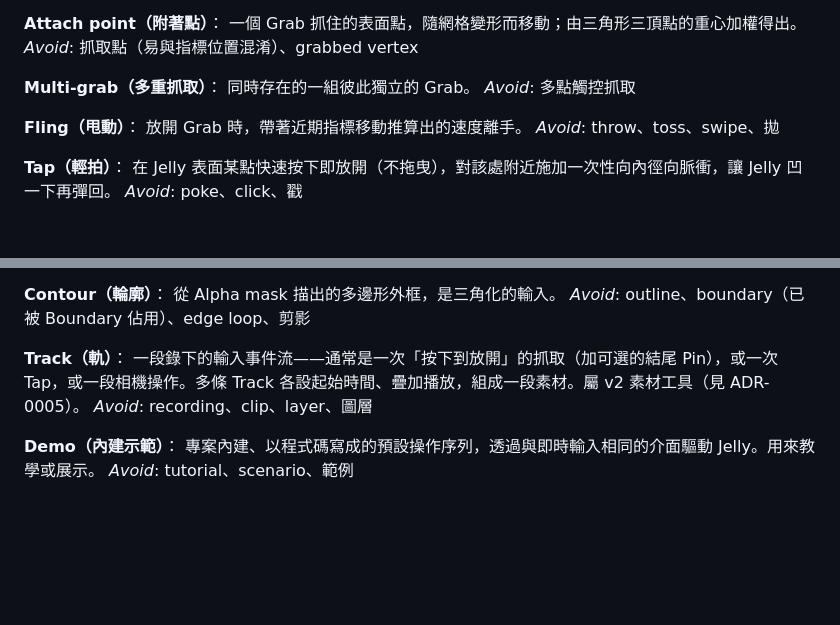
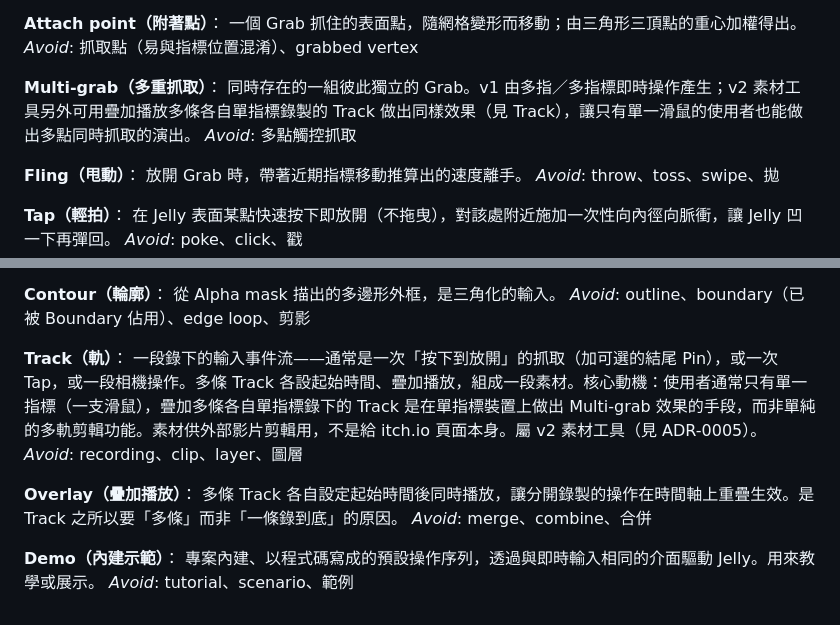
Before and after one commit to zhong-xian-guang/jelly-image-sandbox, a Markdown page: CONTEXT.md, 2 parts joined by grey strips. Rendered like a GitHub page; blank space fills up the shorter version.

```diff
--- a/CONTEXT.md
+++ b/CONTEXT.md
@@ -37,7 +37,7 @@ _Avoid_: pinch、hold、drag handle、拖曳點
 _Avoid_: 抓取點（易與指標位置混淆）、grabbed vertex
 
 **Multi-grab（多重抓取）**：
-同時存在的一組彼此獨立的 Grab。
+同時存在的一組彼此獨立的 Grab。v1 由多指／多指標即時操作產生；v2 素材工具另外可用疊加播放多條各自單指標錄製的 Track 做出同樣效果（見 Track），讓只有單一滑鼠的使用者也能做出多點同時抓取的演出。
 _Avoid_: 多點觸控抓取
 
 **Fling（甩動）**：
@@ -73,8 +73,12 @@ _Avoid_: silhouette、stencil、剪影
 _Avoid_: outline、boundary（已被 Boundary 佔用）、edge loop、剪影
 
 **Track（軌）**：
-一段錄下的輸入事件流——通常是一次「按下到放開」的抓取（加可選的結尾 Pin），或一次 Tap，或一段相機操作。多條 Track 各設起始時間、疊加播放，組成一段素材。屬 v2 素材工具（見 ADR-0005）。
+一段錄下的輸入事件流——通常是一次「按下到放開」的抓取（加可選的結尾 Pin），或一次 Tap，或一段相機操作。多條 Track 各設起始時間、疊加播放，組成一段素材。核心動機：使用者通常只有單一指標（一支滑鼠），疊加多條各自單指標錄下的 Track 是在單指標裝置上做出 Multi-grab 效果的手段，而非單純的多軌剪輯功能。素材供外部影片剪輯用，不是給 itch.io 頁面本身。屬 v2 素材工具（見 ADR-0005）。
 _Avoid_: recording、clip、layer、圖層
+
+**Overlay（疊加播放）**：
+多條 Track 各自設定起始時間後同時播放，讓分開錄製的操作在時間軸上重疊生效。是 Track 之所以要「多條」而非「一條錄到底」的原因。
+_Avoid_: merge、combine、合併
 
 **Demo（內建示範）**：
 專案內建、以程式碼寫成的預設操作序列，透過與即時輸入相同的介面驅動 Jelly。用來教學或展示。
```
Also changed, not shown: docs/adr/0006-v2-minimal-track-recorder-no-export.md (added, +17 -0 lines).
